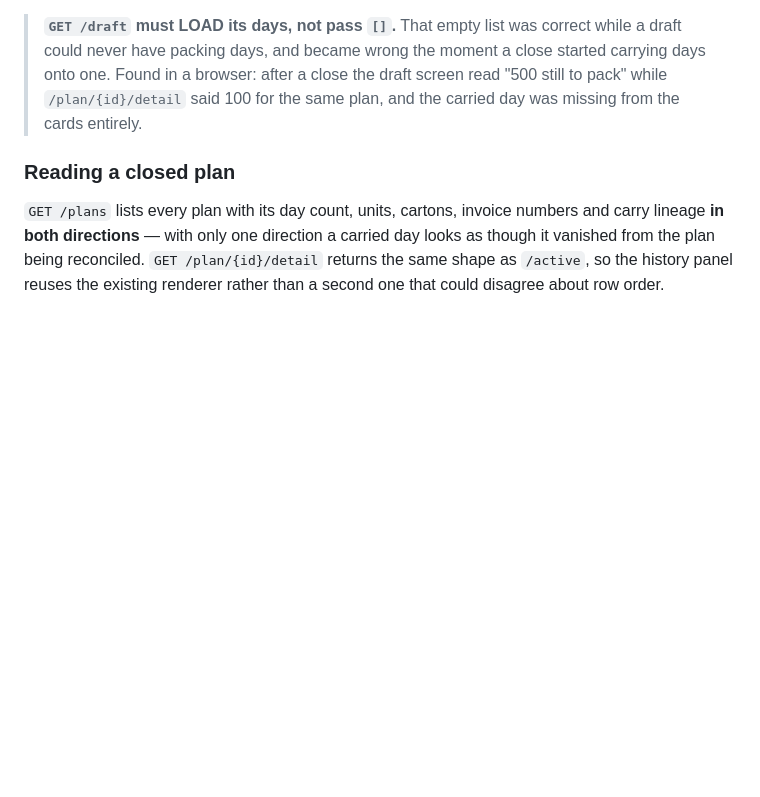
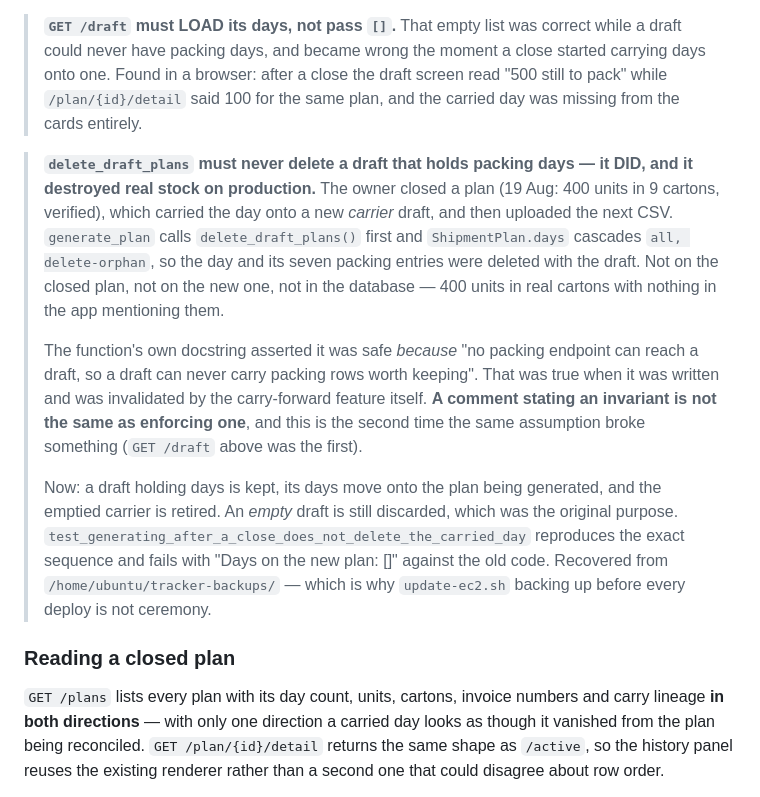
Before and after one commit to shubhammithila/amazon-tracker, a Markdown page: CLAUDE.md, the part around the change. Rendered like a GitHub page; blank space fills up the shorter version.

Commit message:
docs: record the carried-day data loss and the invariant that failed
A comment stating an invariant is not the same as enforcing one. delete_draft_plans'
docstring asserted a draft could never hold packing rows, which the carry-forward feature
itself invalidated — the second time that same assumption broke something.

```diff
--- a/CLAUDE.md
+++ b/CLAUDE.md
@@ -306,6 +306,27 @@ GST-understatement state.
 > carrying days onto one. Found in a browser: after a close the draft screen read "500
 > still to pack" while `/plan/{id}/detail` said 100 for the same plan, and the carried day
 > was missing from the cards entirely.
+
+> **`delete_draft_plans` must never delete a draft that holds packing days — it DID, and
+> it destroyed real stock on production.** The owner closed a plan (19 Aug: 400 units in 9
+> cartons, verified), which carried the day onto a new *carrier* draft, and then uploaded
+> the next CSV. `generate_plan` calls `delete_draft_plans()` first and
+> `ShipmentPlan.days` cascades `all, delete-orphan`, so the day and its seven packing
+> entries were deleted with the draft. Not on the closed plan, not on the new one, not in
+> the database — 400 units in real cartons with nothing in the app mentioning them.
+>
+> The function's own docstring asserted it was safe *because* "no packing endpoint can
+> reach a draft, so a draft can never carry packing rows worth keeping". That was true when
+> it was written and was invalidated by the carry-forward feature itself. **A comment
+> stating an invariant is not the same as enforcing one**, and this is the second time the
+> same assumption broke something (`GET /draft` above was the first).
+>
+> Now: a draft holding days is kept, its days move onto the plan being generated, and the
+> emptied carrier is retired. An *empty* draft is still discarded, which was the original
+> purpose. `test_generating_after_a_close_does_not_delete_the_carried_day` reproduces the
+> exact sequence and fails with "Days on the new plan: []" against the old code.
+> Recovered from `/home/ubuntu/tracker-backups/` — which is why `update-ec2.sh` backing up
+> before every deploy is not ceremony.
 
 ### Reading a closed plan
 `GET /plans` lists every plan with its day count, units, cartons, invoice numbers and
```
